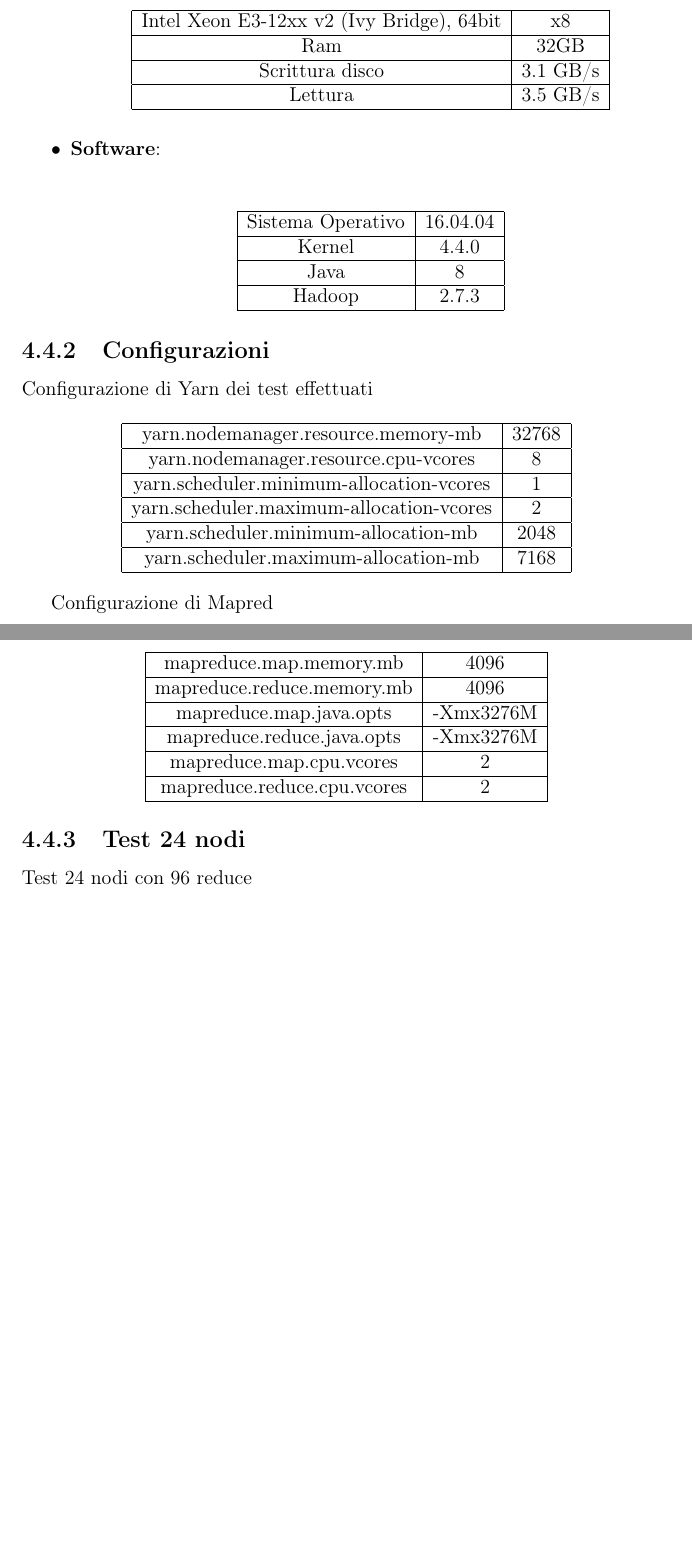
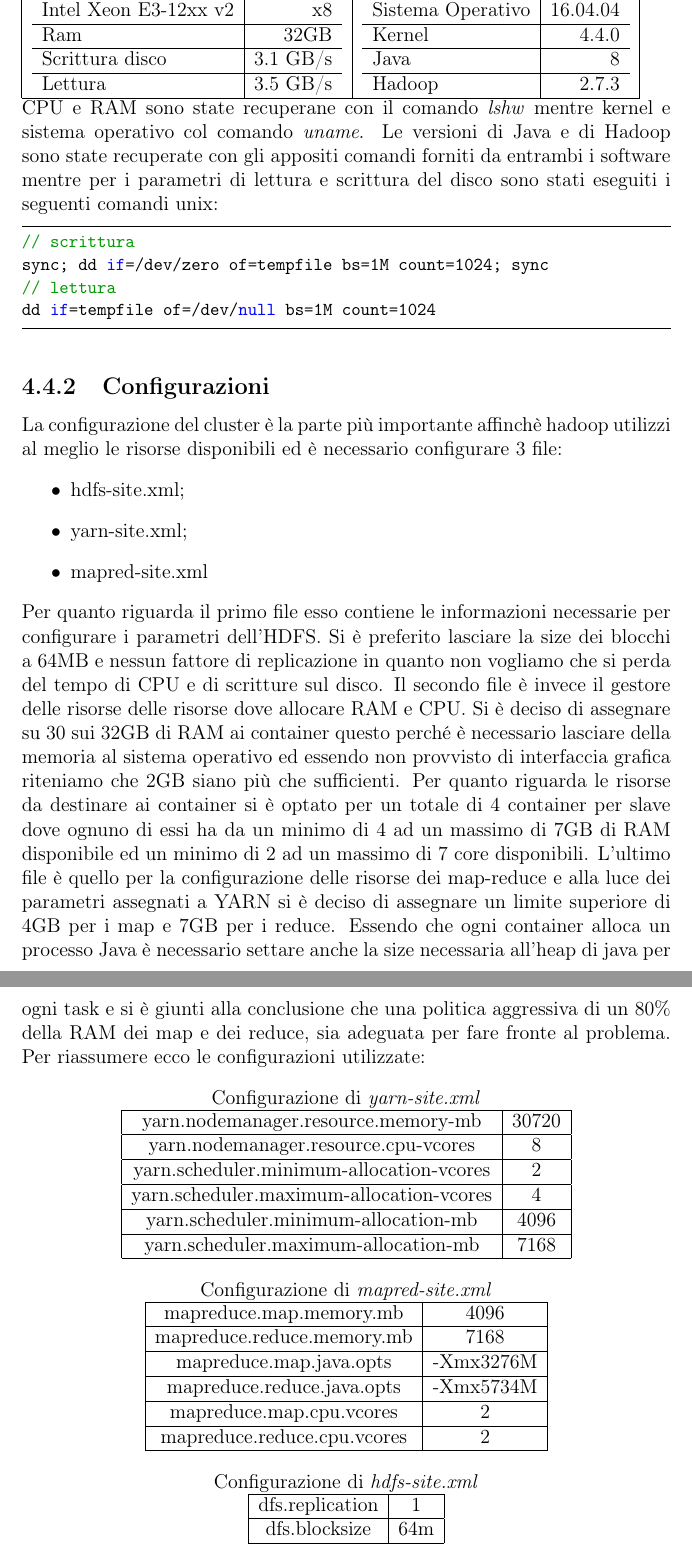
Before and after one commit to angelopassaro/MRSIFT, a LaTeX document (doc/main.tex, which reads doc/chapters/chapter_4.tex): two parts of pages 53 and 54 of 56 before the commit and two parts of pages 54 and 55 of 57 after it, joined at a grey line, cut so that both start at the same text, the shorter picture padded with empty space. Compiled offline with pdfLaTeX.

Commit message:
fix italian and start test

```diff
--- a/doc/chapters/chapter_4.tex
+++ b/doc/chapters/chapter_4.tex
@@ -255,22 +253,18 @@ Ogni nodo ha le seguenti caratteristiche:\\
-\begin{center}
-\begin{tabular}{ | c | c |}
+I test sono stati effettuati su un cluster fornito dal GARR composto da 24 nodi ognuno con le seguenti caratteristiche:\\
+\begin{tabular}{ | l | l | }
 \hline
-Intel Xeon E3-12xx v2 (Ivy Bridge), 64bit & x8 \\
+Hardware & Software \\ \hline
+\begin{tabular}{ l | r }
+Intel Xeon E3-12xx v2 & x8 \\
 \hline
 Ram & 32GB \\
 \hline
 Scrittura disco & 3.1 GB/s \\
 \hline
 Lettura & 3.5 GB/s \\
-\hline
 \end{tabular}
-\end{center}
-
-\item \textbf{Software}:\\
-
-\begin{center}
-\begin{tabular}{ | c | c |}
-\hline
+&
+\begin{tabular}{  l | r }
 Sistema Operativo & 16.04.04 \\
 \hline
 Kernel & 4.4.0 \\
@@ -278,44 +272,55 @@ Kernel & 4.4.0 \\
 Java & 8 \\
 \hline
 Hadoop & 2.7.3 \\
+\end{tabular} \\
 \hline
 \end{tabular}
-\end{center}
+\\
+CPU e RAM sono state recuperane con il comando \textit{lshw} mentre kernel e sistema operativo col comando \textit{uname}. Le versioni di Java e di Hadoop sono state recuperate con gli appositi comandi forniti da entrambi i software mentre per i parametri di lettura e scrittura del disco sono stati eseguiti i seguenti comandi unix:
+\begin{lstlisting}
+// scrittura
+sync; dd if=/dev/zero of=tempfile bs=1M count=1024; sync
+// lettura
+dd if=tempfile of=/dev/null bs=1M count=1024
+\end{lstlisting}
+\subsection{Configurazioni}
+La configurazione del cluster è la parte più importante affinchè hadoop utilizzi al meglio le risorse disponibili ed è necessario configurare 3 file:
+\begin{itemize}
+\item hdfs-site.xml;
+\item yarn-site.xml;
+\item mapred-site.xml
 \end{itemize}
-
-\subsection{Configurazioni}
-Configurazione di Yarn dei test effettuati
-
+Per quanto riguarda il primo file esso contiene le informazioni necessarie per configurare i parametri dell'HDFS. Si è preferito lasciare la size dei blocchi a 64MB e nessun fattore di replicazione in quanto non vogliamo che si perda del tempo di CPU e di scritture sul disco. Il secondo file è invece il gestore delle risorse delle risorse dove allocare RAM e CPU. Si è deciso di assegnare su 30 sui 32GB di RAM ai container questo perché è necessario lasciare della memoria al sistema operativo ed essendo non provvisto di interfaccia grafica riteniamo che 2GB siano più che sufficienti. Per quanto riguarda le risorse da destinare ai container si è optato per un totale di 4 container per slave dove ognuno di essi ha da un minimo di 4 ad un massimo di 7GB di RAM disponibile ed un minimo di 2 ad un massimo di 7 core disponibili. L'ultimo file è quello per la configurazione delle risorse dei map-reduce e alla luce dei parametri assegnati a YARN si è deciso di assegnare un limite superiore di 4GB per i map e 7GB per i reduce. Essendo che ogni container alloca un processo Java è necessario settare anche la size necessaria all'heap di java per ogni task e si è giunti alla conclusione che una politica aggressiva di un 80\% della RAM dei map e dei reduce, sia adeguata per fare fronte al problema. Per riassumere ecco le configurazioni utilizzate:
 \begin{center}
+Configurazione di \textit{yarn-site.xml} \\
 \begin{tabular}{ | c | c |}
 \hline
-yarn.nodemanager.resource.memory-mb & 32768 \\
+yarn.nodemanager.resource.memory-mb & 30720 \\
 \hline
 yarn.nodemanager.resource.cpu-vcores & 8 \\
 \hline
-yarn.scheduler.minimum-allocation-vcores & 1 \\
+yarn.scheduler.minimum-allocation-vcores & 2 \\
 \hline
-yarn.scheduler.maximum-allocation-vcores & 2 \\
+yarn.scheduler.maximum-allocation-vcores & 4 \\
 \hline
-yarn.scheduler.minimum-allocation-mb & 2048 \\
+yarn.scheduler.minimum-allocation-mb & 4096 \\
 \hline
 yarn.scheduler.maximum-allocation-mb & 7168 \\
 \hline
 \end{tabular}
 \end{center}
 
-Configurazione di Mapred
-
 \begin{center}
+Configurazione di \textit{mapred-site.xml}\\
 \begin{tabular}{ | c | c |}
 \hline
 mapreduce.map.memory.mb & 4096 \\
 \hline
-mapreduce.reduce.memory.mb & 4096 \\
+mapreduce.reduce.memory.mb & 7168 \\
 \hline
 mapreduce.map.java.opts & -Xmx3276M \\
 \hline
-mapreduce.reduce.java.opts & -Xmx3276M \\
+mapreduce.reduce.java.opts & -Xmx5734M \\
 \hline
 mapreduce.map.cpu.vcores & 2 \\
 \hline
@@ -324,6 +329,13 @@ mapreduce.reduce.cpu.vcores & 2 \\
 \end{tabular}
 \end{center}
 
-\subsection{Test 24 nodi}
-
-Test 24 nodi con 96 reduce
+\begin{center}
+Configurazione di \textit{hdfs-site.xml}\\
+\begin{tabular}{ | c | c |}
+\hline
+dfs.replication & 1 \\
+\hline
+dfs.blocksize & 64m \\
+\hline
+\end{tabular}
+\end{center}
```
Also changed, not shown: doc/chapters/bibliography.tex (+11 -11 lines), doc/chapters/chapter_1.tex (+0 -1 lines), doc/chapters/chapter_3.tex (+11 -11 lines), doc/main.tex (+1 -1 lines), doc/chapters/chapter_4.tex (16 more changed lines).
